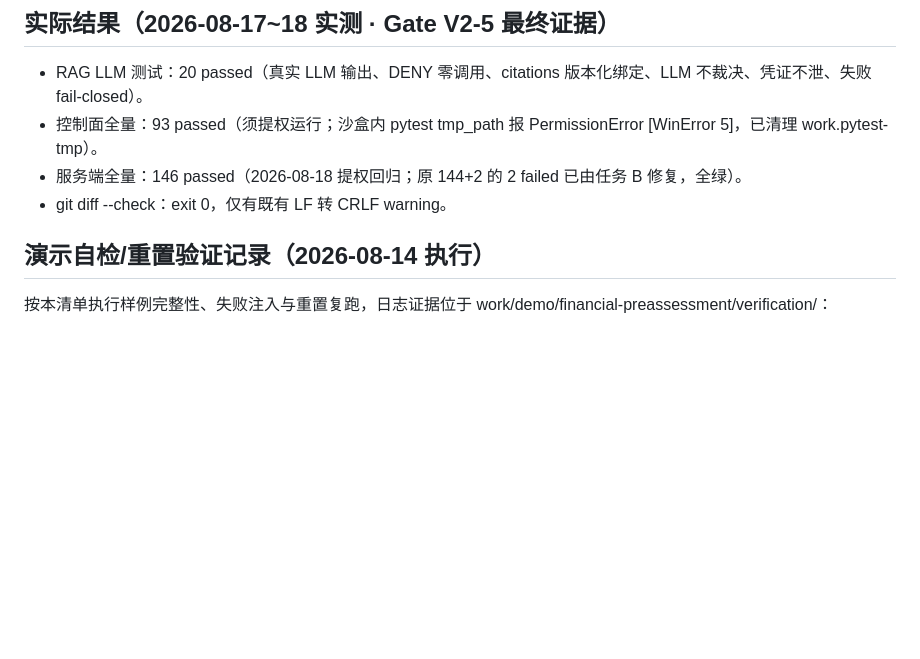
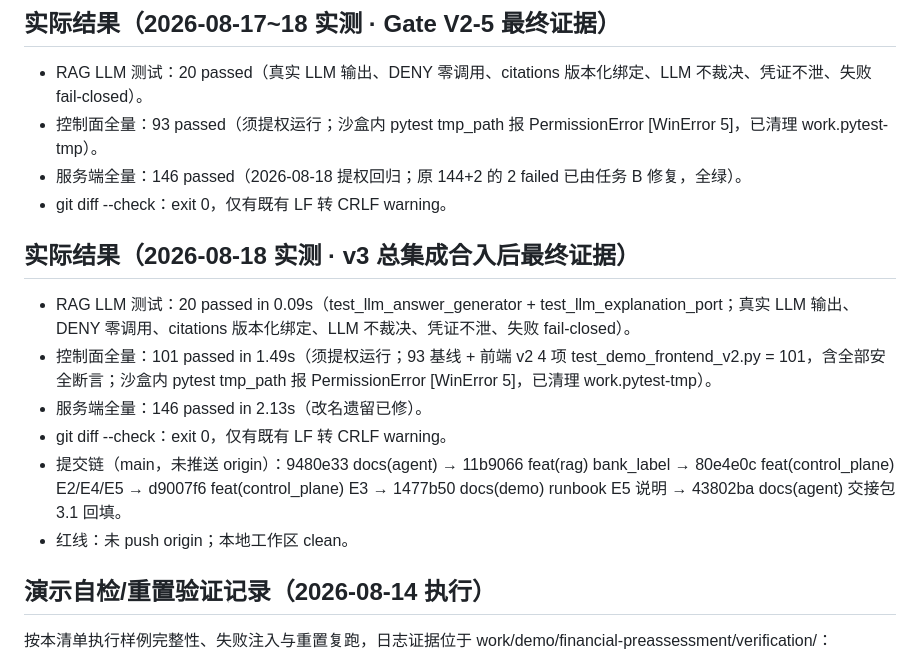
Before and after one commit to w384/agent-workspace-tools, a Markdown page: docs/verification/financial-preassessment-v2-demo-checklist.md, the part around the change. GitHub-like rendering; blank space fills up the shorter version.

Commit message:
docs(verification): checklist 追加 v3 总集成合入后最终回归证据（101/20/146）

```diff
--- a/docs/verification/financial-preassessment-v2-demo-checklist.md
+++ b/docs/verification/financial-preassessment-v2-demo-checklist.md
@@ -41,6 +41,16 @@ git diff --check
 - 控制面全量：93 passed（须提权运行；沙盒内 pytest tmp_path 报 PermissionError [WinError 5]，已清理 work\.pytest-tmp）。
 - 服务端全量：146 passed（2026-08-18 提权回归；原 144+2 的 2 failed 已由任务 B 修复，全绿）。
 - git diff --check：exit 0，仅有既有 LF 转 CRLF warning。
+
+
+## 实际结果（2026-08-18 实测 · v3 总集成合入后最终证据）
+
+- RAG LLM 测试：20 passed in 0.09s（test_llm_answer_generator + test_llm_explanation_port；真实 LLM 输出、DENY 零调用、citations 版本化绑定、LLM 不裁决、凭证不泄、失败 fail-closed）。
+- 控制面全量：101 passed in 1.49s（须提权运行；93 基线 + 前端 v2 4 项 test_demo_frontend_v2.py = 101，含全部安全断言；沙盒内 pytest tmp_path 报 PermissionError [WinError 5]，已清理 work\.pytest-tmp）。
+- 服务端全量：146 passed in 2.13s（改名遗留已修）。
+- git diff --check：exit 0，仅有既有 LF 转 CRLF warning。
+- 提交链（main，未推送 origin）：9480e33 docs(agent) → 11b9066 feat(rag) bank_label → 80e4e0c feat(control_plane) E2/E4/E5 → d9007f6 feat(control_plane) E3 → 1477b50 docs(demo) runbook E5 说明 → 43802ba docs(agent) 交接包 3.1 回填。
+- 红线：未 push origin；本地工作区 clean。
 
 ## 演示自检/重置验证记录（2026-08-14 执行）
 
```
